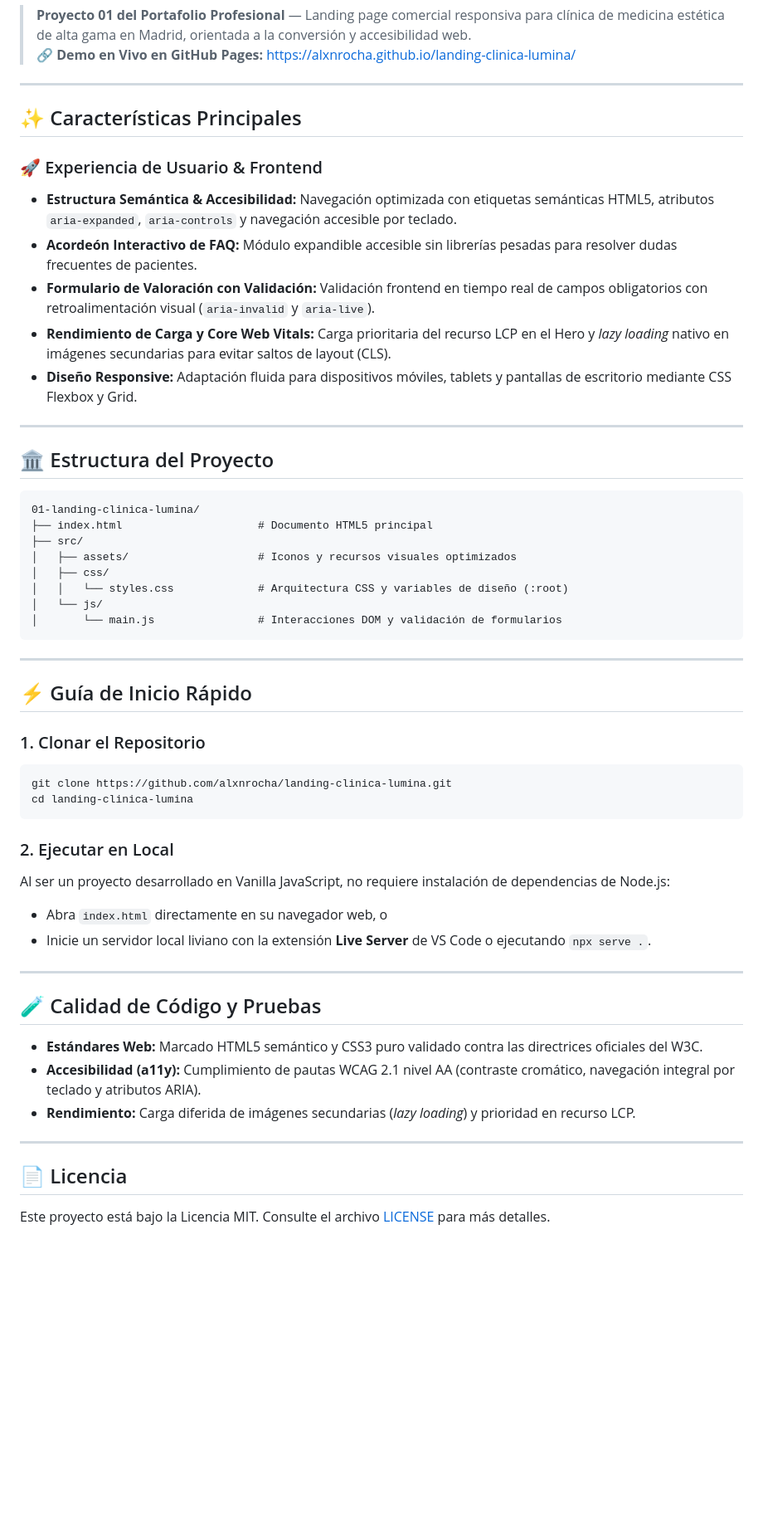
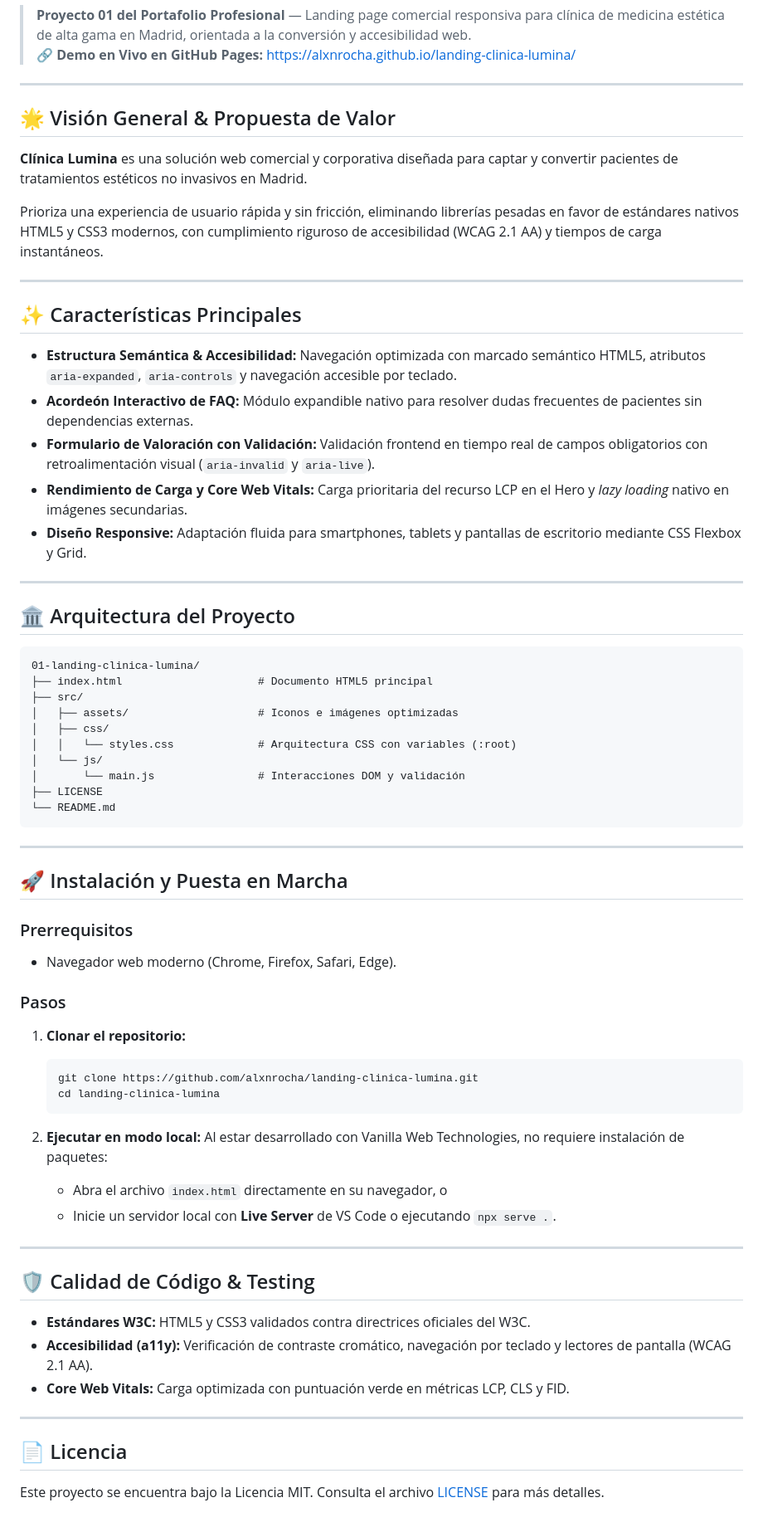
Before and after one commit to alxnrocha/landing-clinica-lumina, a Markdown page: README.md, the part around the change. Shown at 83% size. GitHub-like rendering; blank space fills up the shorter version.

Commit message:
docs: standardize full README structure, sections, and installation guide

````diff
--- a/README.md
+++ b/README.md
@@ -12,55 +12,69 @@
 
 ---
 
-## ✨ Características Principales
+## 🌟 Visión General & Propuesta de Valor
 
-### 🚀 Experiencia de Usuario & Frontend
-- **Estructura Semántica & Accesibilidad:** Navegación optimizada con etiquetas semánticas HTML5, atributos `aria-expanded`, `aria-controls` y navegación accesible por teclado.
-- **Acordeón Interactivo de FAQ:** Módulo expandible accesible sin librerías pesadas para resolver dudas frecuentes de pacientes.
-- **Formulario de Valoración con Validación:** Validación frontend en tiempo real de campos obligatorios con retroalimentación visual (`aria-invalid` y `aria-live`).
-- **Rendimiento de Carga y Core Web Vitals:** Carga prioritaria del recurso LCP en el Hero y *lazy loading* nativo en imágenes secundarias para evitar saltos de layout (CLS).
-- **Diseño Responsive:** Adaptación fluida para dispositivos móviles, tablets y pantallas de escritorio mediante CSS Flexbox y Grid.
+**Clínica Lumina** es una solución web comercial y corporativa diseñada para captar y convertir pacientes de tratamientos estéticos no invasivos en Madrid.
+
+Prioriza una experiencia de usuario rápida y sin fricción, eliminando librerías pesadas en favor de estándares nativos HTML5 y CSS3 modernos, con cumplimiento riguroso de accesibilidad (WCAG 2.1 AA) y tiempos de carga instantáneos.
 
 ---
 
-## 🏛️ Estructura del Proyecto
+## ✨ Características Principales
+
+- **Estructura Semántica & Accesibilidad:** Navegación optimizada con marcado semántico HTML5, atributos `aria-expanded`, `aria-controls` y navegación accesible por teclado.
+- **Acordeón Interactivo de FAQ:** Módulo expandible nativo para resolver dudas frecuentes de pacientes sin dependencias externas.
+- **Formulario de Valoración con Validación:** Validación frontend en tiempo real de campos obligatorios con retroalimentación visual (`aria-invalid` y `aria-live`).
+- **Rendimiento de Carga y Core Web Vitals:** Carga prioritaria del recurso LCP en el Hero y *lazy loading* nativo en imágenes secundarias.
+- **Diseño Responsive:** Adaptación fluida para smartphones, tablets y pantallas de escritorio mediante CSS Flexbox y Grid.
+
+---
+
+## 🏛️ Arquitectura del Proyecto
 
 ```text
 01-landing-clinica-lumina/
 ├── index.html                     # Documento HTML5 principal
 ├── src/
-│   ├── assets/                    # Iconos y recursos visuales optimizados
+│   ├── assets/                    # Iconos e imágenes optimizadas
 │   ├── css/
-│   │   └── styles.css             # Arquitectura CSS y variables de diseño (:root)
+│   │   └── styles.css             # Arquitectura CSS con variables (:root)
 │   └── js/
-│       └── main.js                # Interacciones DOM y validación de formularios
+│       └── main.js                # Interacciones DOM y validación
+├── LICENSE
+└── README.md
 ```
 
 ---
 
-## ⚡ Guía de Inicio Rápido
+## 🚀 Instalación y Puesta en Marcha
 
-### 1. Clonar el Repositorio
-```bash
-git clone https://github.com/alxnrocha/landing-clinica-lumina.git
-cd landing-clinica-lumina
-```
+### Prerrequisitos
+- Navegador web moderno (Chrome, Firefox, Safari, Edge).
 
-### 2. Ejecutar en Local
-Al ser un proyecto desarrollado en Vanilla JavaScript, no requiere instalación de dependencias de Node.js:
-- Abra `index.html` directamente en su navegador web, o
-- Inicie un servidor local liviano con la extensión **Live Server** de VS Code o ejecutando `npx serve .`.
+### Pasos
+
+1. **Clonar el repositorio:**
+   ```bash
+   git clone https://github.com/alxnrocha/landing-clinica-lumina.git
+   cd landing-clinica-lumina
+   ```
+
+2. **Ejecutar en modo local:**
+   Al estar desarrollado con Vanilla Web Technologies, no requiere instalación de paquetes:
+   - Abra el archivo `index.html` directamente en su navegador, o
+   - Inicie un servidor local con **Live Server** de VS Code o ejecutando `npx serve .`.
 
 ---
 
-## 🧪 Calidad de Código y Pruebas
+## 🛡️ Calidad de Código & Testing
 
-- **Estándares Web:** Marcado HTML5 semántico y CSS3 puro validado contra las directrices oficiales del W3C.
-- **Accesibilidad (a11y):** Cumplimiento de pautas WCAG 2.1 nivel AA (contraste cromático, navegación integral por teclado y atributos ARIA).
-- **Rendimiento:** Carga diferida de imágenes secundarias (*lazy loading*) y prioridad en recurso LCP.
+- **Estándares W3C:** HTML5 y CSS3 validados contra directrices oficiales del W3C.
+- **Accesibilidad (a11y):** Verificación de contraste cromático, navegación por teclado y lectores de pantalla (WCAG 2.1 AA).
+- **Core Web Vitals:** Carga optimizada con puntuación verde en métricas LCP, CLS y FID.
 
 ---
 
 ## 📄 Licencia
 
-Este proyecto está bajo la Licencia MIT. Consulte el archivo [LICENSE](./LICENSE) para más detalles.
+Este proyecto se encuentra bajo la Licencia MIT. Consulta el archivo [LICENSE](LICENSE) para más detalles.
````
